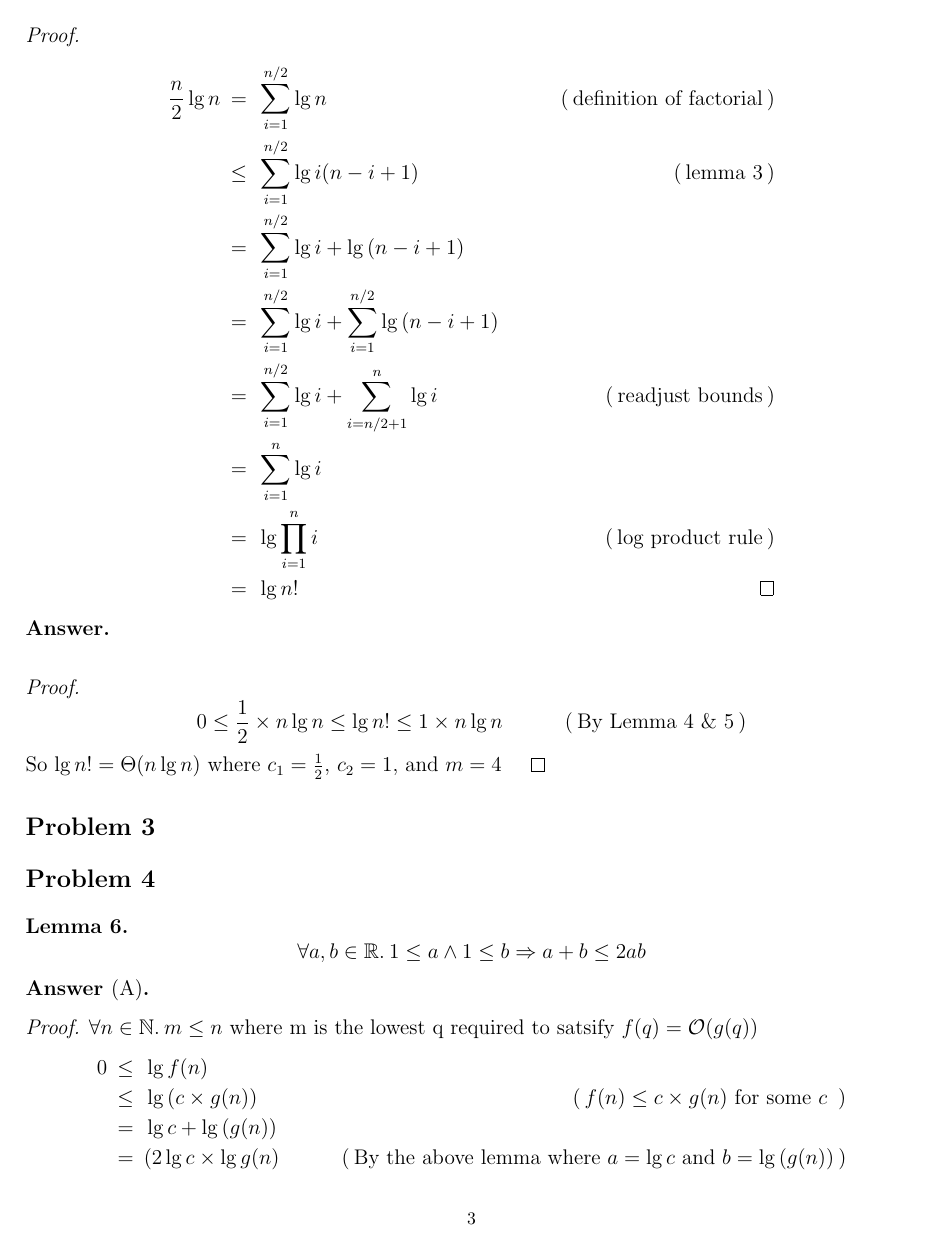
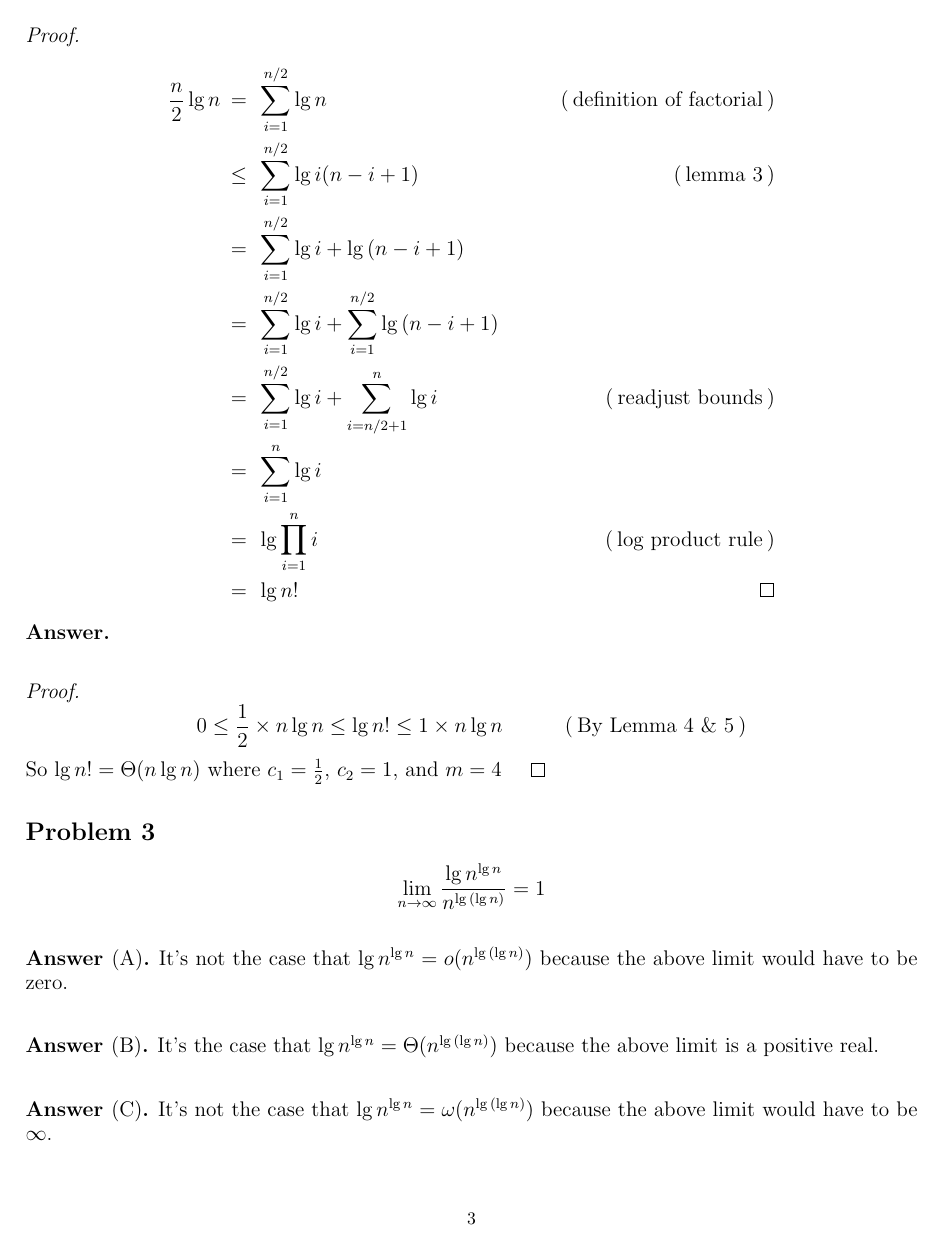
Before and after one commit to aljce/reed, a LaTeX problem sheet (cs382/hw2.tex): page 3 of 5. Compiled offline with pdfLaTeX.

Commit message:
cs382: holy shit yessssssssss

```diff
--- a/cs382/hw2.tex
+++ b/cs382/hw2.tex
@@ -20,6 +20,7 @@
 \newcommand{\asymptotic}[3]{\ensuremath{#2 = #1(#3)}}
 \newcommand{\bigO}[2]{\asymptotic{\mathcal{O}}{#1}{#2}}
 \newcommand{\littleO}[2]{\asymptotic{o}{#1}{#2}}
+\newcommand{\littleOmega}[2]{\asymptotic{\omega}{#1}{#2}}
 \newcommand{\bigTheta}[2]{\asymptotic{\Theta}{#1}{#2}}
 
 \newcommand{\relation}[1]{\ensuremath{\hspace{0.2em} {{} #1 {}} \hspace{0.2em}}}
@@ -166,4 +169,31 @@ The following is an example when $n = 6$.
   \end{proof}
 \end{answer}
 
+
+
 \section*{Problem 3}
+
+\begin{equation*}
+  \lim_{n \rightarrow \infty}{\frac{\lg{n}^{\lg{n}}}{n^{\lglg{n}}}} = 1
+\end{equation*}
+
+\vspace{0.5em}
+
+\begin{answer}[A]
+  It's not the case that $\littleO{\lg{n}^{\lg{n}}}{n^{\lglg{n}}}$
+  because the above limit would have to be zero.
+\end{answer}
+
+\vspace{0.5em}
+
+\begin{answer}[B]
+  It's the case that $\bigTheta{\lg{n}^{\lg{n}}}{n^{\lglg{n}}}$
+  because the above limit is a positive real.
+\end{answer}
+
+\vspace{0.5em}
+
+\begin{answer}[C]
+  It's not the case that $\littleOmega{\lg{n}^{\lg{n}}}{n^{\lglg{n}}}$
+  because the above limit would have to be $\infty$.
+\end{answer}
@@ -172,16 +213,15 @@ The following is an example when $n = 6$.
 
 \begin{lemma}
   \begin{equation*}
-    \quantify{a, b}{R} 1 \le a \wedge 1 \le b \Rightarrow a + b \le 2ab
+    \quantify{a, b}{R} 0 < a \wedge 1 \le b \Rightarrow \lg{a} + b \le 2ab
   \end{equation*}
 \end{lemma}
 
 \begin{answer}[A]
   \hfill
   \begin{proof}
-    $\quantify{n}{N} m \le n$ where m is the lowest q required to satsify $\bigO{f(q)}{g(q)}$
+    $\quantify{n}{N} m \le n$ where m is the lowest q required to satisfy $\bigO{f(q)}{g(q)}$
     \begin{alignat*}{4}
       & 0  & \lesseq & \lg{f(n)}                   & {} \\
       & {} & \lesseq & \lg{\parens{c \times g(n)}} & \evidence{$f(n) \le  c \times g(n)$ for some $c$ } \\
       & {} & \equal  & \lg{c} + \lg{\parens{g(n)}} & {} \\
-      & {} & \equal  & (2\lg{c} \times \lg{g(n)}   & \evidence{By the above lemma where $a = \lg{c}$ and $b = \lg{\parens{g(n)}}$}
```
Also changed, not shown: cs382/hw2.tex (42 more changed lines).
